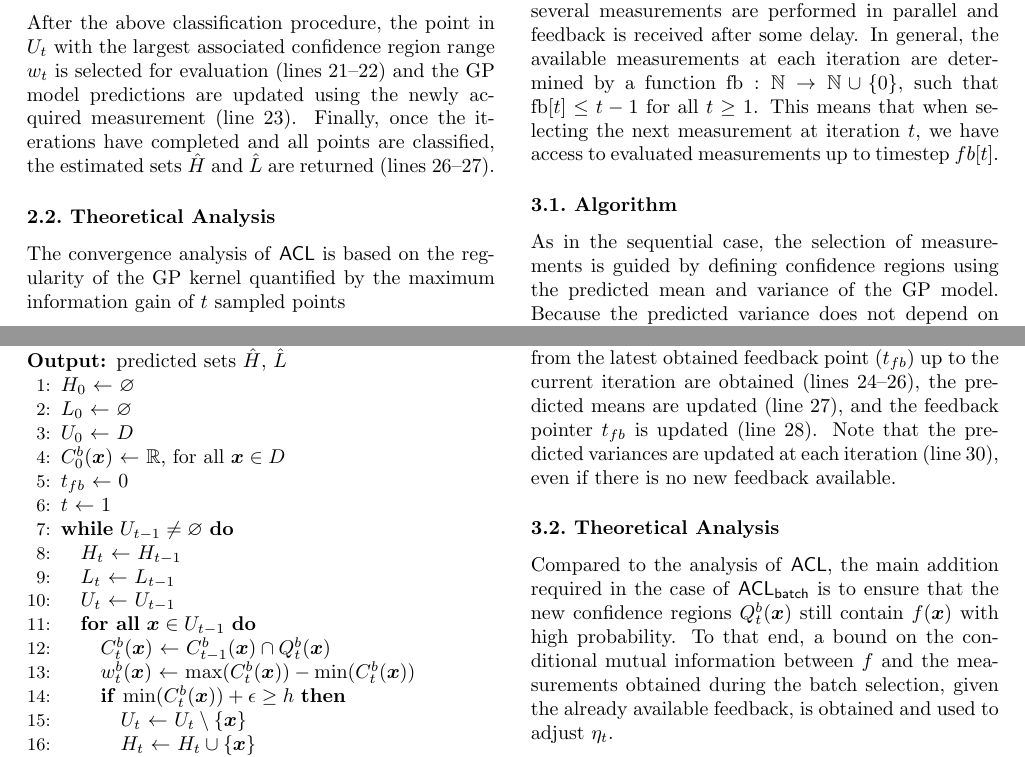
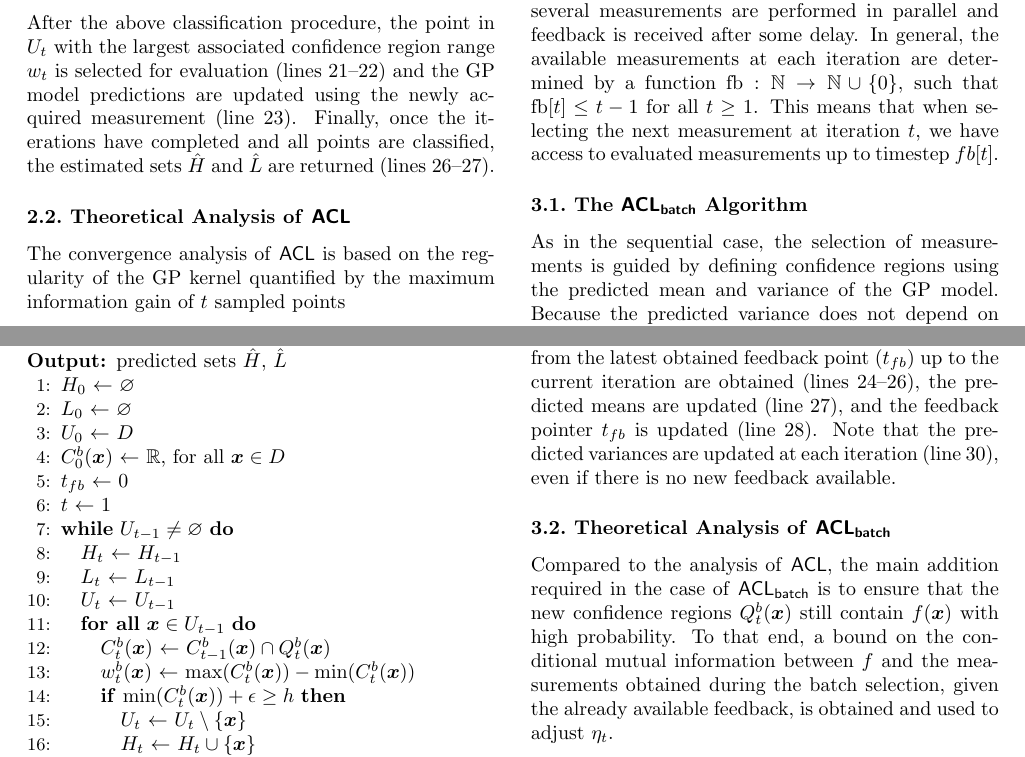
Before and after one commit to 3lectrologos/gp_doc, a LaTeX document (acl/acl.tex): two parts of pages 2 and 3 of 5, joined at a grey line, cut so that both start at the same text. Compiled offline with pdfLaTeX.

Commit message:
Small change in section titles

```diff
--- a/acl/acl.tex
+++ b/acl/acl.tex
@@ -231,7 +231,7 @@ $\hat{L}$ are returned  (lines~26--27).
 \end{algorithmic}
 \end{algorithm}
 
-\subsection{Theoretical Analysis}
+\subsection{Theoretical Analysis of \acl}
 The convergence analysis of \acl is based on the regularity of the GP kernel
 quantified by the maximum information gain of $t$ sampled points
 \begin{align*}
@@ -283,7 +283,7 @@ $\fb[t] \leq t-1$ for all $t \geq 1$. This means that when selecting
 the next measurement at iteration $t$, we have access to evaluated
 measurements up to timestep $fb[t]$.
 
-\subsection{Algorithm}
+\subsection{The \bacl Algorithm}
 As in the sequential case, the selection of measurements is guided by
 defining confidence regions using the predicted mean and variance of
 the GP model. Because the predicted variance does not depend on the
@@ -360,7 +360,7 @@ means are updated (line~27), and the feedback pointer $t_{fb}$
 is updated (line~28). Note that the predicted variances are updated at
 each iteration (line~30), even if there is no new feedback available.
 
-\subsection{Theoretical Analysis}
+\subsection{Theoretical Analysis of \bacl}
 Compared to the analysis of \acl, the main addition required in the case of
 \bacl is to ensure that the new confidence regions $Q_t^b(\*x)$ still
 contain $f(\*x)$ with high probability. To that end, a bound on the
```
Also changed, not shown: acl/acl.tex (2 more changed lines).
